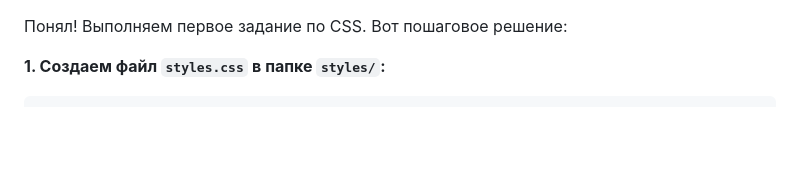
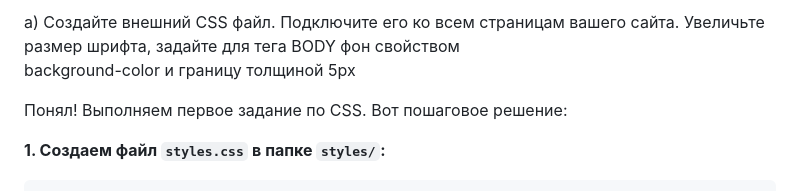
Before and after one commit to Mr-AKULA/mobail_web, a Markdown page: CSS/a), b), c), d) on page 49;/README.md, the part around the change. Drawn GitHub-style; blank space fills up the shorter version.

```diff
--- a/CSS/a), b), c), d) on page 49;/README.md
+++ b/CSS/a), b), c), d) on page 49;/README.md
@@ -1,3 +1,7 @@
+а) Создайте внешний CSS файл. Подключите его ко всем страницам вашего
+сайта. Увеличьте размер шрифта, задайте для тега BODY фон свойством
+background-color и границу толщиной 5px
+
 Понял! Выполняем первое задание по CSS. Вот пошаговое решение:
 
 **1. Создаем файл `styles.css` в папке `styles/`:**
```
